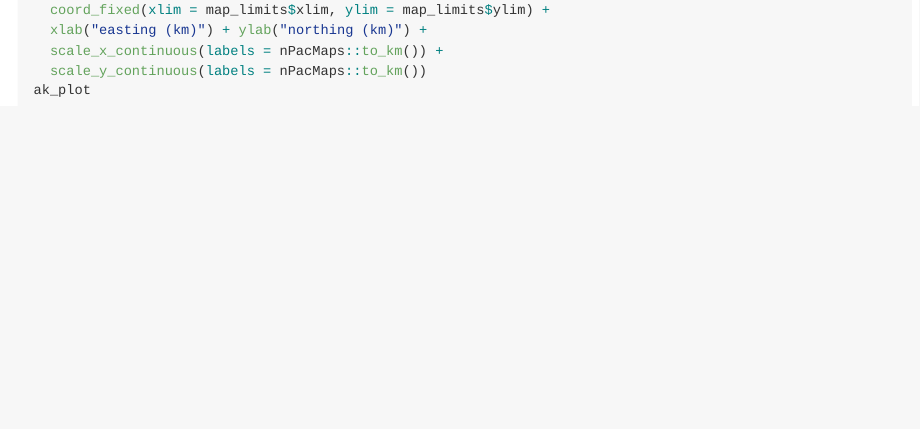
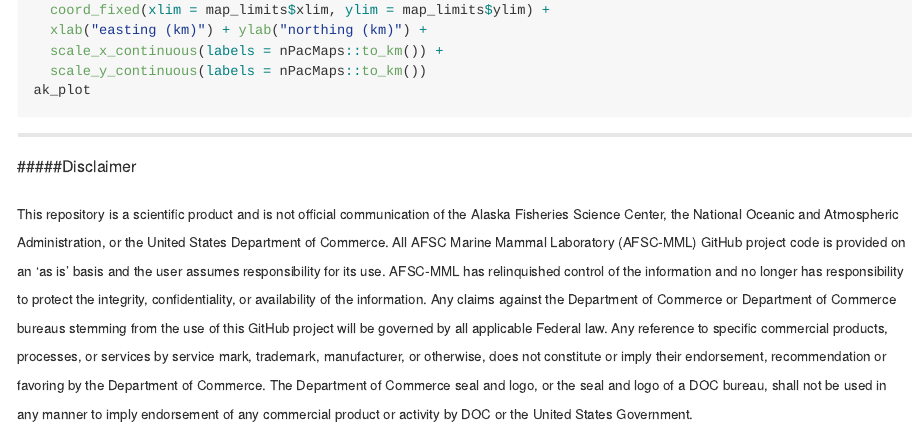
Before and after one commit to jmlondon/ptolemy, an R Markdown document (README.Rmd): the page in a window 1100 px wide, from 4350 px down. Rendered offline with R 4.5, knitr and Pandoc, with nearby package versions; the code chunks are not run, so their results and figures are left out.

Commit message:
ADD DISCLAIMER TO README

````diff
--- a/README.Rmd
+++ b/README.Rmd
@@ -225,3 +225,9 @@ ak_plot <- ggplot() +
   scale_y_continuous(labels = nPacMaps::to_km())
 ak_plot
 ```
+
+*************************************************
+
+#####Disclaimer
+
+<sub>This repository is a scientific product and is not official communication of the Alaska Fisheries Science Center, the National Oceanic and Atmospheric Administration, or the United States Department of Commerce. All AFSC Marine Mammal Laboratory (AFSC-MML) GitHub project code is provided on an ‘as is’ basis and the user assumes responsibility for its use. AFSC-MML has relinquished control of the information and no longer has responsibility to protect the integrity, confidentiality, or availability of the information. Any claims against the Department of Commerce or Department of Commerce bureaus stemming from the use of this GitHub project will be governed by all applicable Federal law. Any reference to specific commercial products, processes, or services by service mark, trademark, manufacturer, or otherwise, does not constitute or imply their endorsement, recommendation or favoring by the Department of Commerce. The Department of Commerce seal and logo, or the seal and logo of a DOC bureau, shall not be used in any manner to imply endorsement of any commercial product or activity by DOC or the United States Government.</sub>
````
Also changed, not shown: README.md.
